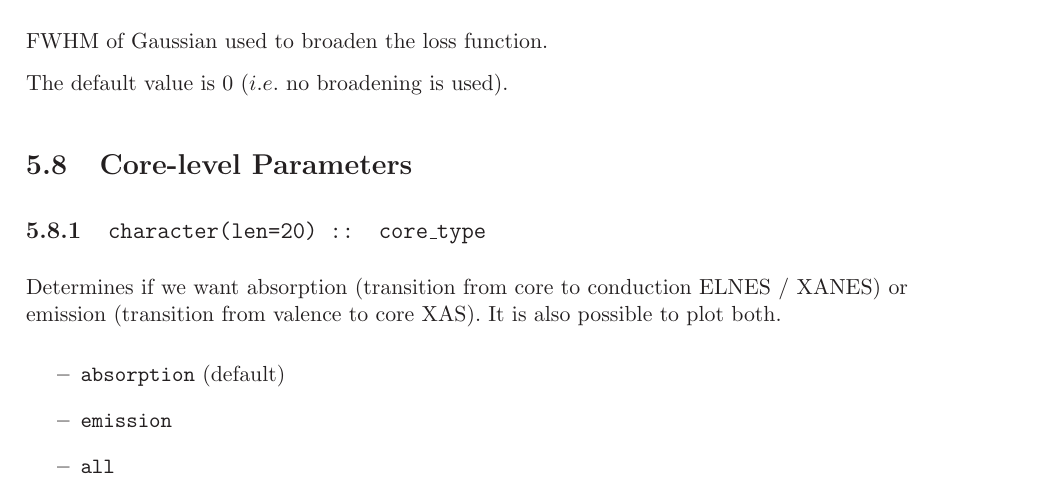
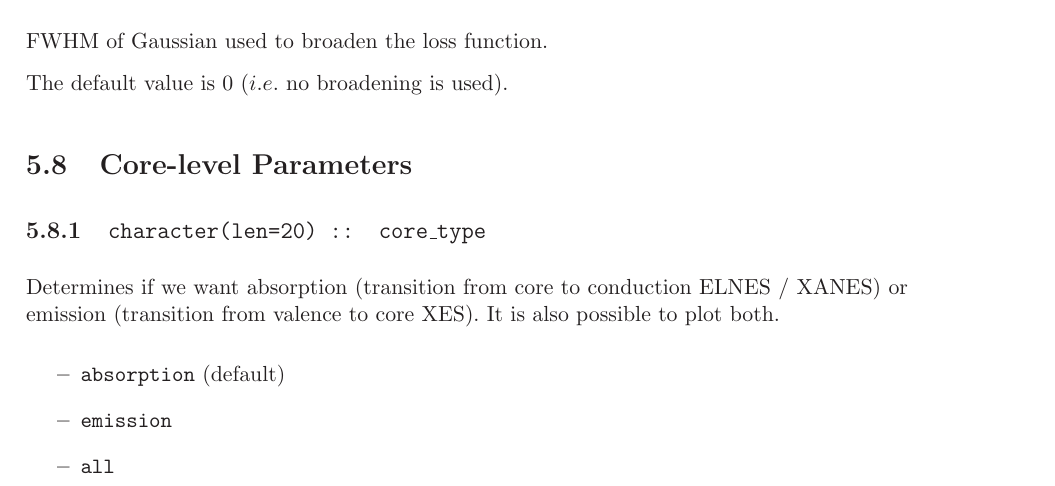
Before and after one commit to optados-developers/optados, a LaTeX book (optados/documents/user_guide.tex): part of page 28 of 53, cut so that both start at the same text. Compiled offline with LaTeX, dvips and Ghostscript.

Commit message:
Changed XAS --> XES in code and manual

```diff
--- a/optados/documents/user_guide.tex
+++ b/optados/documents/user_guide.tex
@@ -791,7 +791,7 @@ The default value is 0 ($i.e.$ no broadening is used).
 
 Determines if we want absorption (transition from core to conduction
 ELNES / XANES)
-or emission (transition from valence to core XAS). It is also possible
+or emission (transition from valence to core XES). It is also possible
 to plot both.
 \begin{itemize}
 \item[{\bf --}]  \verb#absorption# (default)
```
Also changed, not shown: optados/documents/user_guide.pdf, optados/documents/user_guide.tex (2 more changed lines), 1 other file.
